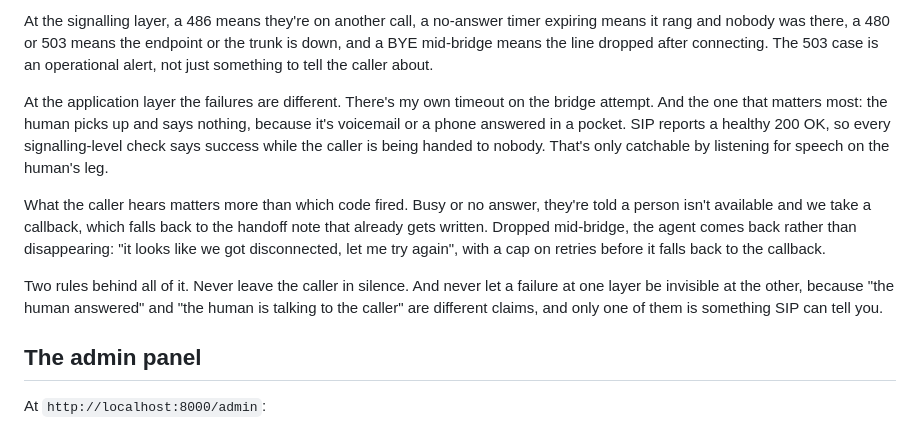
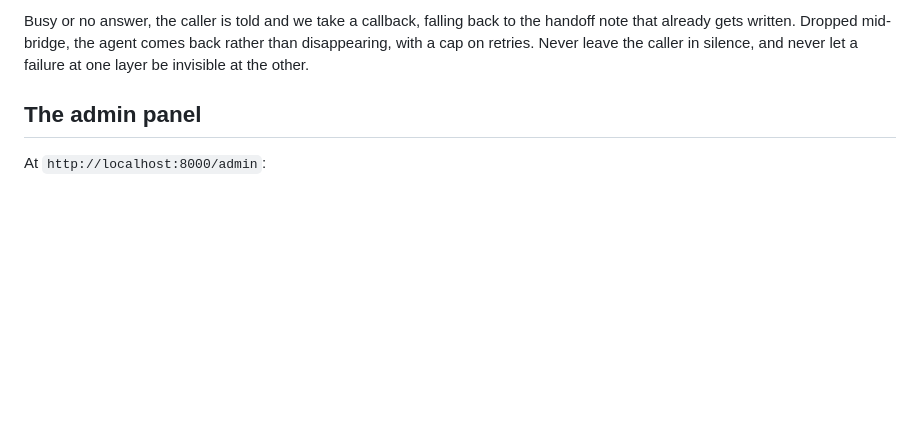
Before and after one commit to ManolisDia/Jupus, a Markdown page: README.md, the part around one of its changes. Drawn GitHub-style; blank space fills up the shorter version.

```diff
--- a/README.md
+++ b/README.md
@@ -127,11 +111,5 @@ Failures land in two layers, and each is blind to some of what the other sees.
 
-At the signalling layer, a 486 means they're on another call, a no-answer timer expiring means it rang and nobody was there, a 480 or 503 means the endpoint or the trunk is down, and a BYE mid-bridge means the line dropped after connecting. The 503 case is an operational alert, not just something to tell the caller about.
-
-At the application layer the failures are different. There's my own timeout on the bridge attempt. And the one that matters most: the human picks up and says nothing, because it's voicemail or a phone answered in a pocket. SIP reports a healthy 200 OK, so every signalling-level check says success while the caller is being handed to nobody. That's only catchable by listening for speech on the human's leg.
-
-What the caller hears matters more than which code fired. Busy or no answer, they're told a person isn't available and we take a callback, which falls back to the handoff note that already gets written. Dropped mid-bridge, the agent comes back rather than disappearing: "it looks like we got disconnected, let me try again", with a cap on retries before it falls back to the callback.
-
-Two rules behind all of it. Never leave the caller in silence. And never let a failure at one layer be invisible at the other, because "the human answered" and "the human is talking to the caller" are different claims, and only one of them is something SIP can tell you.
+Busy or no answer, the caller is told and we take a callback, falling back to the handoff note that already gets written. Dropped mid-bridge, the agent comes back rather than disappearing, with a cap on retries. Never leave the caller in silence, and never let a failure at one layer be invisible at the other.
 
 ## The admin panel
 
```
Also changed, not shown: other parts of README.md (+13 -29 lines).
